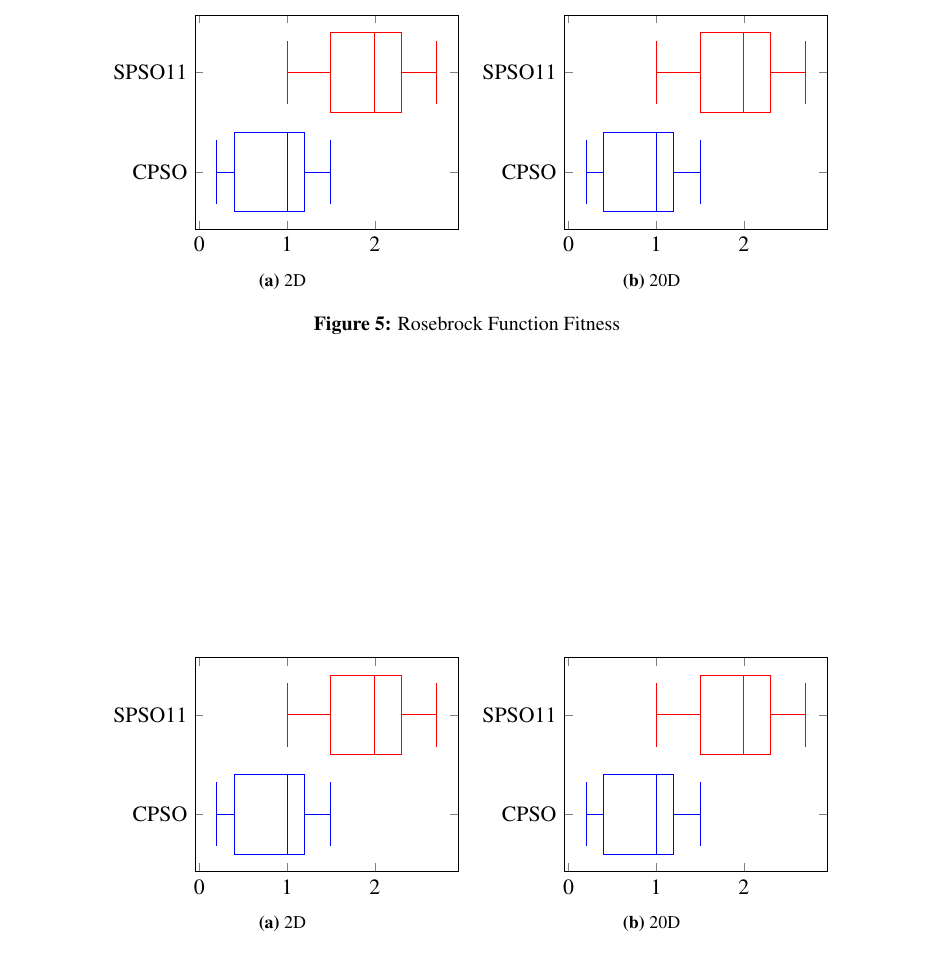
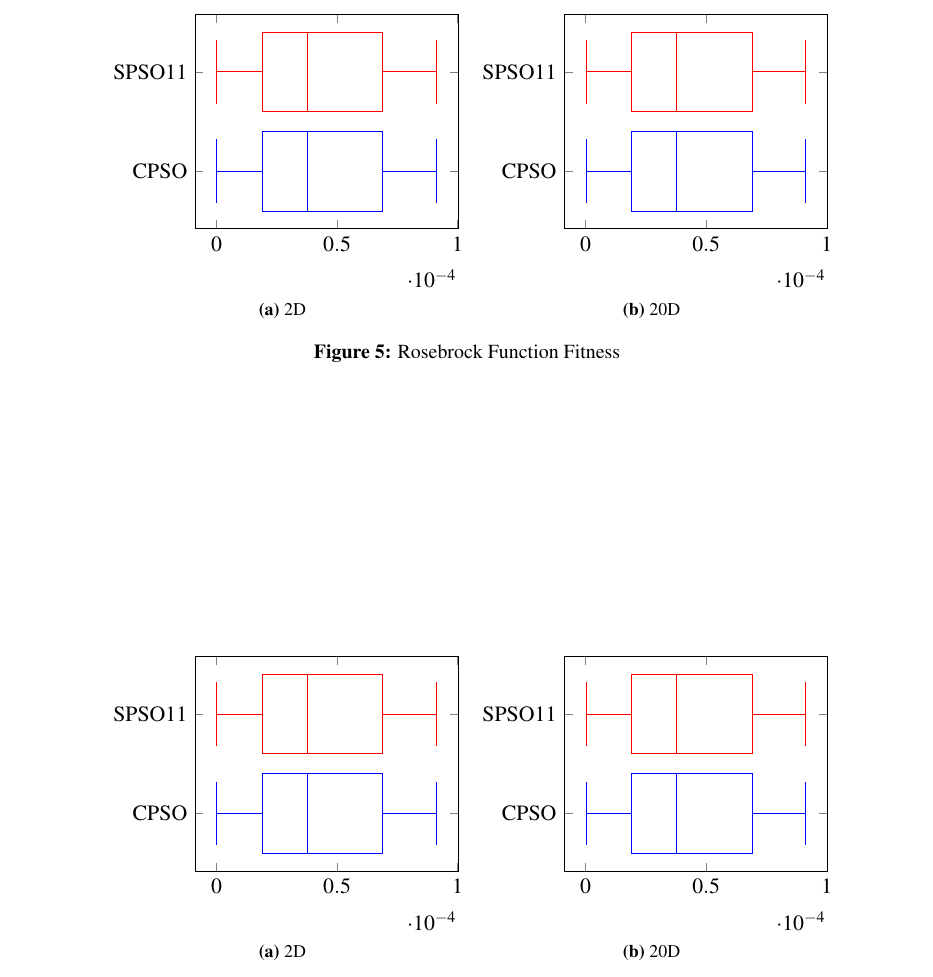
Before and after one commit to hale/pso_comparison, a LaTeX thesis (report_main/report_main.tex): part of page 9 of 10, cut so that both start at the same text. Compiled offline with pdfLaTeX; a LaTeX package or settings file that is missing is left out.

Commit message:
Nicer defaults for the box plots.

```diff
--- a/report_main/report_main.tex
+++ b/report_main/report_main.tex
@@ -515,20 +515,20 @@ configuration from the SPS0-2011 MATLAB implementation.
         ]
         \addplot+[
         boxplot prepared={
-          median=1,
-          upper quartile=1.2,
-          lower quartile=0.4,
-          upper whisker=1.5,
-          lower whisker=0.2
+          lower whisker=1.53e-7,
+          lower quartile=1.89e-5,
+          median=3.77e-5,
+          upper quartile=6.9e-5,
+          upper whisker=9.11e-5
         },
         ] coordinates {};
         \addplot+[
         boxplot prepared={
-          median=2,
-          upper quartile=2.3,
-          lower quartile=1.5,
-          upper whisker=2.7,
-          lower whisker=1
+          lower whisker=1.53e-7,
+          lower quartile=1.89e-5,
+          median=3.77e-5,
+          upper quartile=6.9e-5,
+          upper whisker=9.11e-5
         },
         ] coordinates {};
       \end{axis}
@@ -545,20 +545,20 @@ configuration from the SPS0-2011 MATLAB implementation.
         ]
         \addplot+[
         boxplot prepared={
-          median=1,
-          upper quartile=1.2,
-          lower quartile=0.4,
-          upper whisker=1.5,
-          lower whisker=0.2
+          lower whisker=1.53e-7,
+          lower quartile=1.89e-5,
+          median=3.77e-5,
+          upper quartile=6.9e-5,
+          upper whisker=9.11e-5
         },
         ] coordinates {};
         \addplot+[
         boxplot prepared={
-          median=2,
-          upper quartile=2.3,
-          lower quartile=1.5,
-          upper whisker=2.7,
-          lower whisker=1
+          lower whisker=1.53e-7,
+          lower quartile=1.89e-5,
+          median=3.77e-5,
+          upper quartile=6.9e-5,
+          upper whisker=9.11e-5
         },
         ] coordinates {};
       \end{axis}
@@ -579,20 +579,20 @@ configuration from the SPS0-2011 MATLAB implementation.
         ]
         \addplot+[
         boxplot prepared={
-          median=1,
-          upper quartile=1.2,
-          lower quartile=0.4,
-          upper whisker=1.5,
-          lower whisker=0.2
+          lower whisker=1.53e-7,
+          lower quartile=1.89e-5,
+          median=3.77e-5,
+          upper quartile=6.9e-5,
+          upper whisker=9.11e-5
         },
         ] coordinates {};
         \addplot+[
         boxplot prepared={
-          median=2,
-          upper quartile=2.3,
-          lower quartile=1.5,
-          upper whisker=2.7,
-          lower whisker=1
+          lower whisker=1.53e-7,
+          lower quartile=1.89e-5,
+          median=3.77e-5,
+          upper quartile=6.9e-5,
+          upper whisker=9.11e-5
         },
         ] coordinates {};
       \end{axis}
@@ -609,20 +609,20 @@ configuration from the SPS0-2011 MATLAB implementation.
         ]
         \addplot+[
         boxplot prepared={
-          median=1,
-          upper quartile=1.2,
-          lower quartile=0.4,
-          upper whisker=1.5,
-          lower whisker=0.2
+          lower whisker=1.53e-7,
+          lower quartile=1.89e-5,
+          median=3.77e-5,
+          upper quartile=6.9e-5,
+          upper whisker=9.11e-5
         },
         ] coordinates {};
         \addplot+[
         boxplot prepared={
-          median=2,
-          upper quartile=2.3,
-          lower quartile=1.5,
-          upper whisker=2.7,
-          lower whisker=1
+          lower whisker=1.53e-7,
+          lower quartile=1.89e-5,
+          median=3.77e-5,
+          upper quartile=6.9e-5,
+          upper whisker=9.11e-5
         },
         ] coordinates {};
       \end{axis}
```
Also changed, not shown: report_main/report_main.tex (30 more changed lines).
